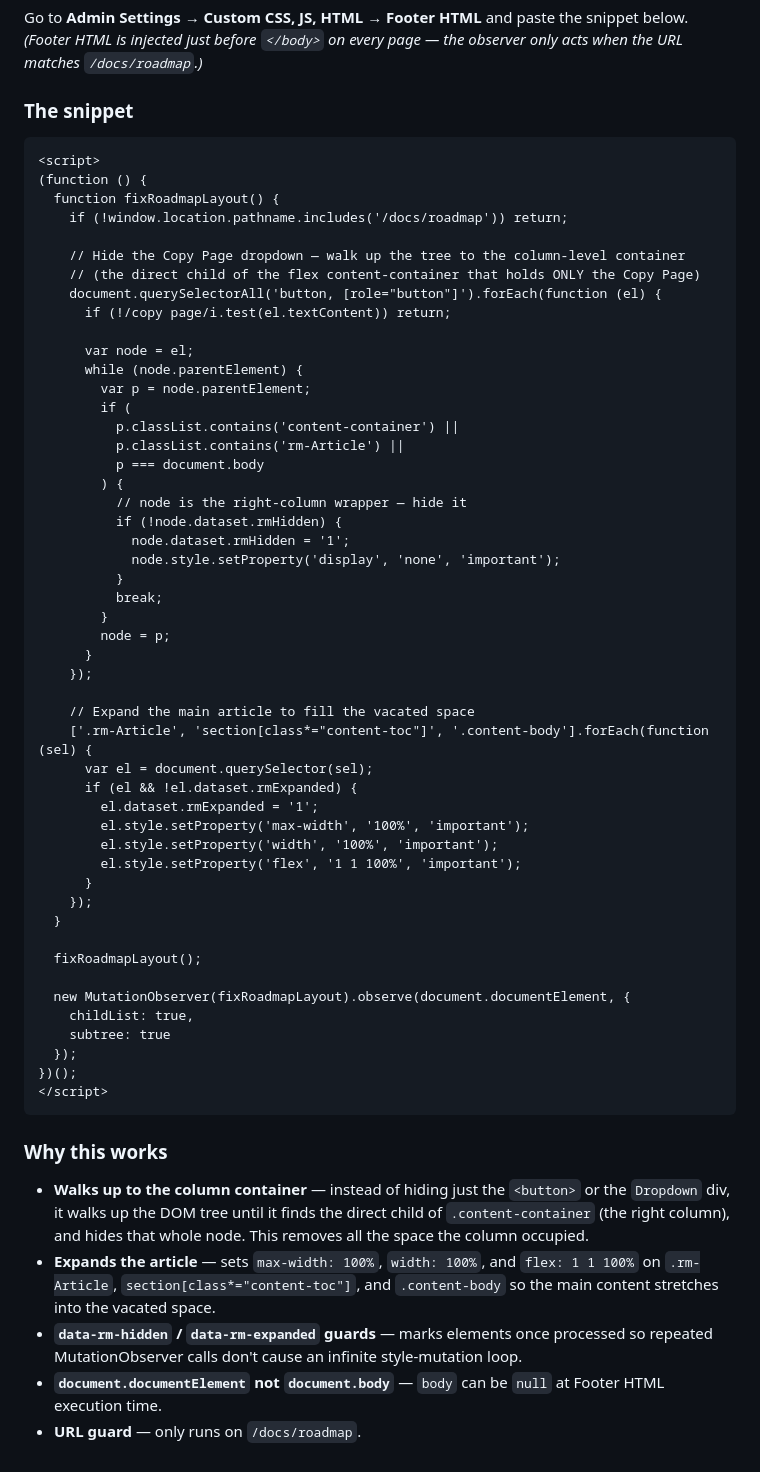
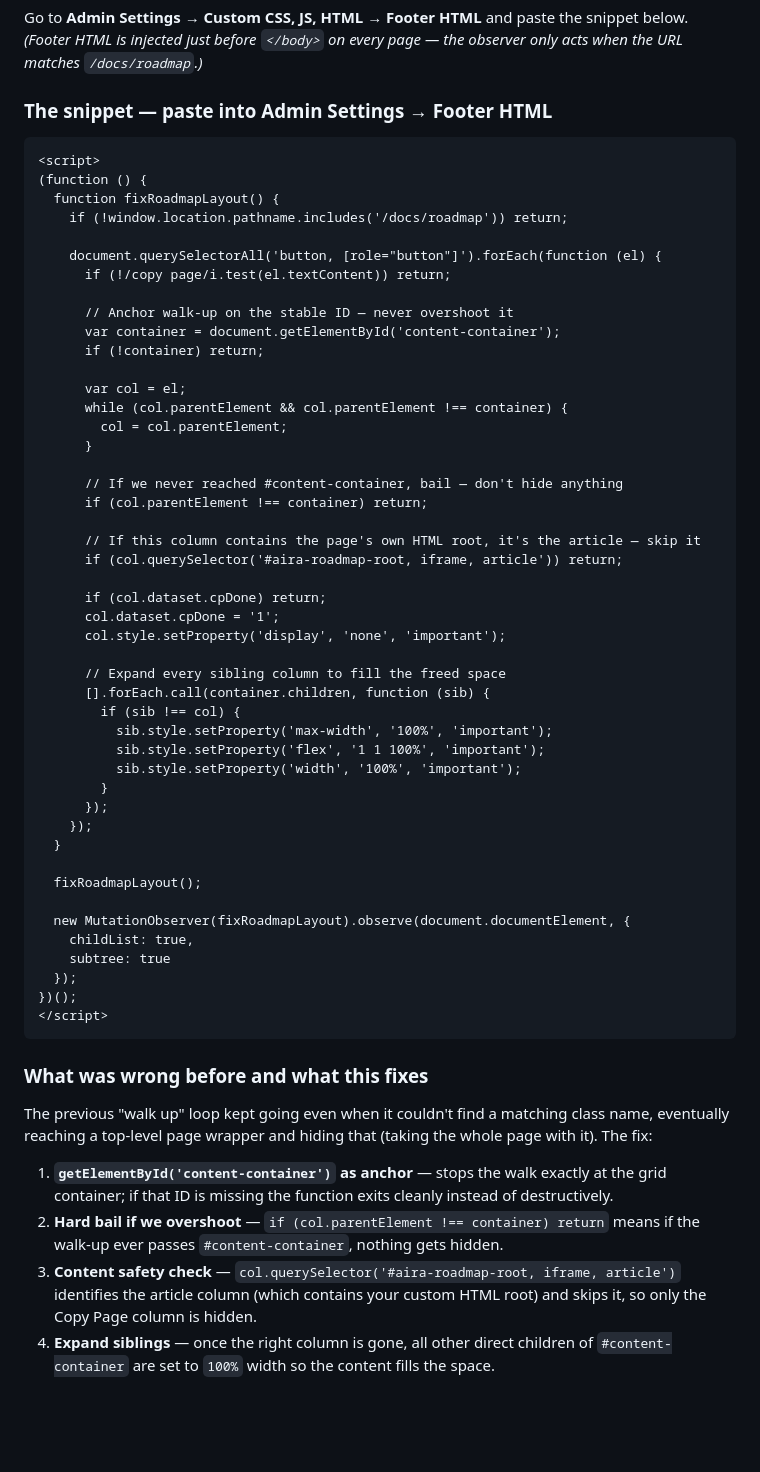
Before and after one commit to annashulia/teams_script, a Markdown page: docs/hide-copy-page-button-roadmap.md, the part around the change. GitHub-like rendering; blank space fills up the shorter version.

Commit message:
fix: anchor walk-up to #content-container ID to prevent hiding entire page
Co-authored-by: annarrrmmm <annarrrmmm@users.noreply.github.com>

````diff
--- a/docs/hide-copy-page-button-roadmap.md
+++ b/docs/hide-copy-page-button-roadmap.md
@@ -13,7 +13,7 @@ ReadMe is a React SPA, so the "Copy Page" button is injected into the DOM after
 Go to **Admin Settings → Custom CSS, JS, HTML → Footer HTML** and paste the snippet below.
 *(Footer HTML is injected just before `</body>` on every page — the observer only acts when the URL matches `/docs/roadmap`.)*
 
-### The snippet
+### The snippet — paste into Admin Settings → Footer HTML
 
 ```html
 <script>
@@ -21,39 +21,36 @@ Go to **Admin Settings → Custom CSS, JS, HTML → Footer HTML** and paste the
   function fixRoadmapLayout() {
     if (!window.location.pathname.includes('/docs/roadmap')) return;
 
-    // Hide the Copy Page dropdown — walk up the tree to the column-level container
-    // (the direct child of the flex content-container that holds ONLY the Copy Page)
     document.querySelectorAll('button, [role="button"]').forEach(function (el) {
       if (!/copy page/i.test(el.textContent)) return;
 
-      var node = el;
-      while (node.parentElement) {
-        var p = node.parentElement;
-        if (
-          p.classList.contains('content-container') ||
-          p.classList.contains('rm-Article') ||
-          p === document.body
-        ) {
-          // node is the right-column wrapper — hide it
-          if (!node.dataset.rmHidden) {
-            node.dataset.rmHidden = '1';
-            node.style.setProperty('display', 'none', 'important');
-          }
-          break;
+      // Anchor walk-up on the stable ID — never overshoot it
+      var container = document.getElementById('content-container');
+      if (!container) return;
+
+      var col = el;
+      while (col.parentElement && col.parentElement !== container) {
+        col = col.parentElement;
+      }
+
+      // If we never reached #content-container, bail — don't hide anything
+      if (col.parentElement !== container) return;
+
+      // If this column contains the page's own HTML root, it's the article — skip it
+      if (col.querySelector('#aira-roadmap-root, iframe, article')) return;
+
+      if (col.dataset.cpDone) return;
+      col.dataset.cpDone = '1';
+      col.style.setProperty('display', 'none', 'important');
+
+      // Expand every sibling column to fill the freed space
+      [].forEach.call(container.children, function (sib) {
+        if (sib !== col) {
+          sib.style.setProperty('max-width', '100%', 'important');
+          sib.style.setProperty('flex', '1 1 100%', 'important');
+          sib.style.setProperty('width', '100%', 'important');
         }
-        node = p;
-      }
-    });
-
-    // Expand the main article to fill the vacated space
-    ['.rm-Article', 'section[class*="content-toc"]', '.content-body'].forEach(function (sel) {
-      var el = document.querySelector(sel);
-      if (el && !el.dataset.rmExpanded) {
-        el.dataset.rmExpanded = '1';
-        el.style.setProperty('max-width', '100%', 'important');
-        el.style.setProperty('width', '100%', 'important');
-        el.style.setProperty('flex', '1 1 100%', 'important');
-      }
+      });
     });
   }
 
@@ -67,10 +64,11 @@ Go to **Admin Settings → Custom CSS, JS, HTML → Footer HTML** and paste the
 </script>
 ```
 
-### Why this works
+### What was wrong before and what this fixes
 
-- **Walks up to the column container** — instead of hiding just the `<button>` or the `Dropdown` div, it walks up the DOM tree until it finds the direct child of `.content-container` (the right column), and hides that whole node. This removes all the space the column occupied.
-- **Expands the article** — sets `max-width: 100%`, `width: 100%`, and `flex: 1 1 100%` on `.rm-Article`, `section[class*="content-toc"]`, and `.content-body` so the main content stretches into the vacated space.
-- **`data-rm-hidden` / `data-rm-expanded` guards** — marks elements once processed so repeated MutationObserver calls don't cause an infinite style-mutation loop.
-- **`document.documentElement` not `document.body`** — `body` can be `null` at Footer HTML execution time.
-- **URL guard** — only runs on `/docs/roadmap`.
+The previous "walk up" loop kept going even when it couldn't find a matching class name, eventually reaching a top-level page wrapper and hiding that (taking the whole page with it). The fix:
+
+1. **`getElementById('content-container')` as anchor** — stops the walk exactly at the grid container; if that ID is missing the function exits cleanly instead of destructively.
+2. **Hard bail if we overshoot** — `if (col.parentElement !== container) return` means if the walk-up ever passes `#content-container`, nothing gets hidden.
+3. **Content safety check** — `col.querySelector('#aira-roadmap-root, iframe, article')` identifies the article column (which contains your custom HTML root) and skips it, so only the Copy Page column is hidden.
+4. **Expand siblings** — once the right column is gone, all other direct children of `#content-container` are set to `100%` width so the content fills the space.
````
